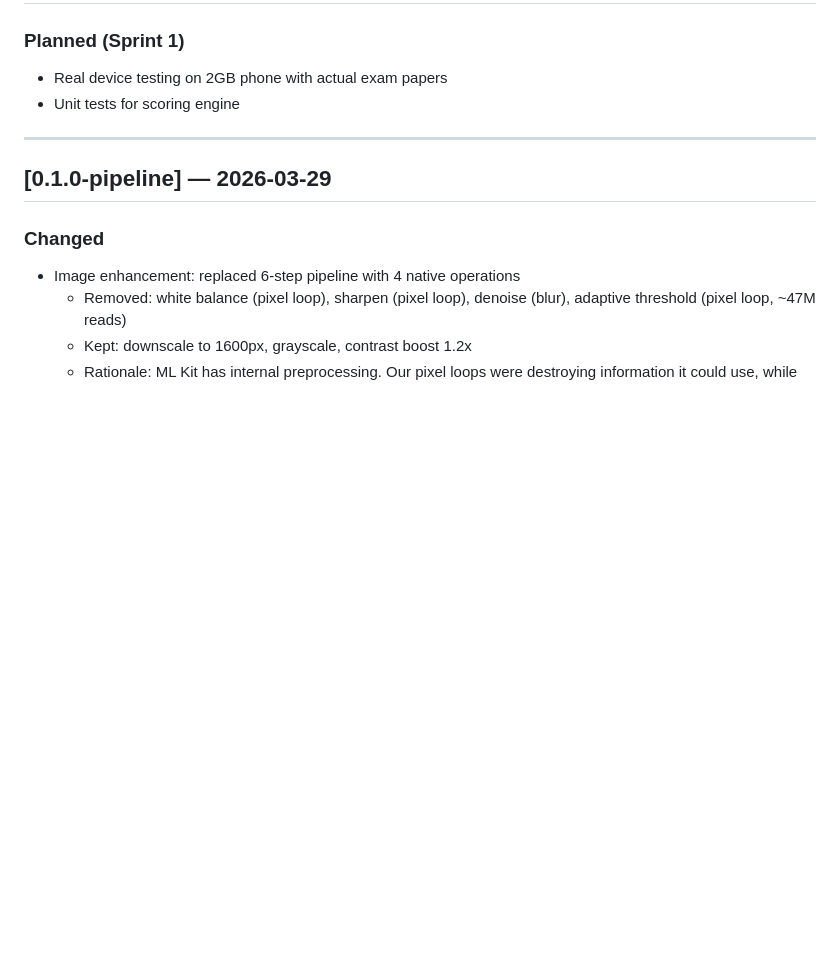
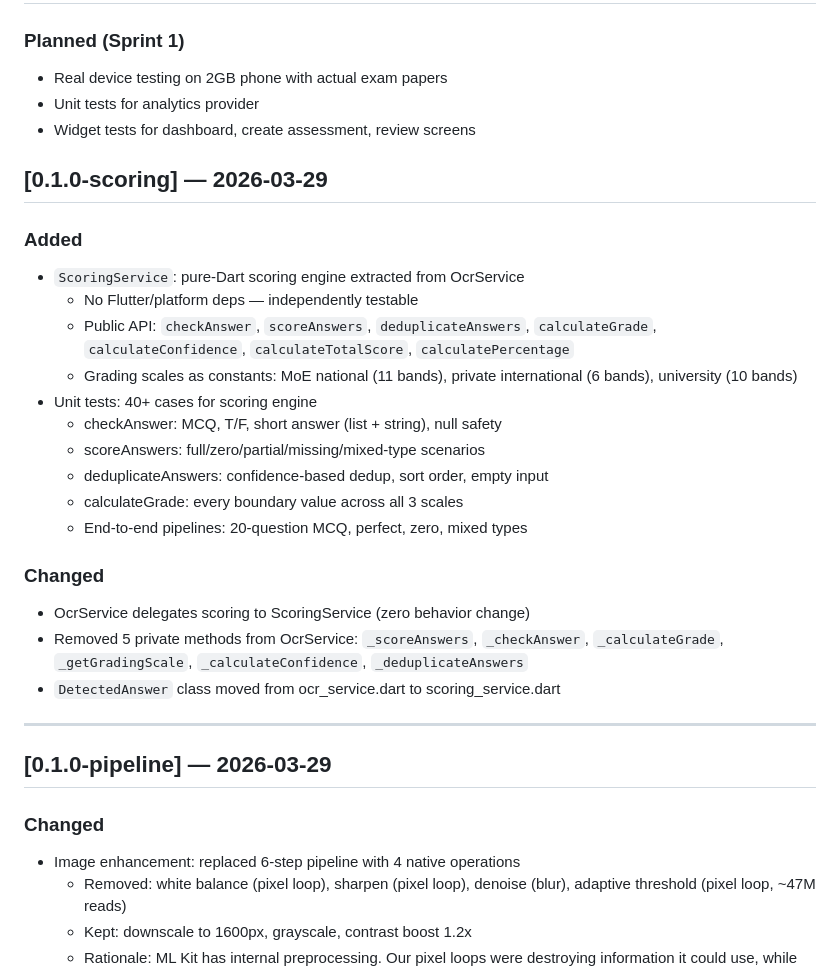
Before and after one commit to Mayademe1020/ethiograde, a Markdown page: CHANGELOG.md, the part around the change. Rendered like a GitHub page; blank space fills up the shorter version.

Commit message:
[Docs] Update sprint board and changelog for scoring extraction

```diff
--- a/CHANGELOG.md
+++ b/CHANGELOG.md
@@ -16,7 +16,27 @@ Categories: `Added` `Changed` `Fixed` `Improved` `Removed` `Deprecated` `Securit
 
 ### Planned (Sprint 1)
 - Real device testing on 2GB phone with actual exam papers
-- Unit tests for scoring engine
+- Unit tests for analytics provider
+- Widget tests for dashboard, create assessment, review screens
+
+## [0.1.0-scoring] — 2026-03-29
+
+### Added
+- `ScoringService`: pure-Dart scoring engine extracted from OcrService
+  - No Flutter/platform deps — independently testable
+  - Public API: `checkAnswer`, `scoreAnswers`, `deduplicateAnswers`, `calculateGrade`, `calculateConfidence`, `calculateTotalScore`, `calculatePercentage`
+  - Grading scales as constants: MoE national (11 bands), private international (6 bands), university (10 bands)
+- Unit tests: 40+ cases for scoring engine
+  - checkAnswer: MCQ, T/F, short answer (list + string), null safety
+  - scoreAnswers: full/zero/partial/missing/mixed-type scenarios
+  - deduplicateAnswers: confidence-based dedup, sort order, empty input
+  - calculateGrade: every boundary value across all 3 scales
+  - End-to-end pipelines: 20-question MCQ, perfect, zero, mixed types
+
+### Changed
+- OcrService delegates scoring to ScoringService (zero behavior change)
+- Removed 5 private methods from OcrService: `_scoreAnswers`, `_checkAnswer`, `_calculateGrade`, `_getGradingScale`, `_calculateConfidence`, `_deduplicateAnswers`
+- `DetectedAnswer` class moved from ocr_service.dart to scoring_service.dart
 
 ---
 
```
Also changed, not shown: PROJECT_STATE.md (+3 -3 lines).
